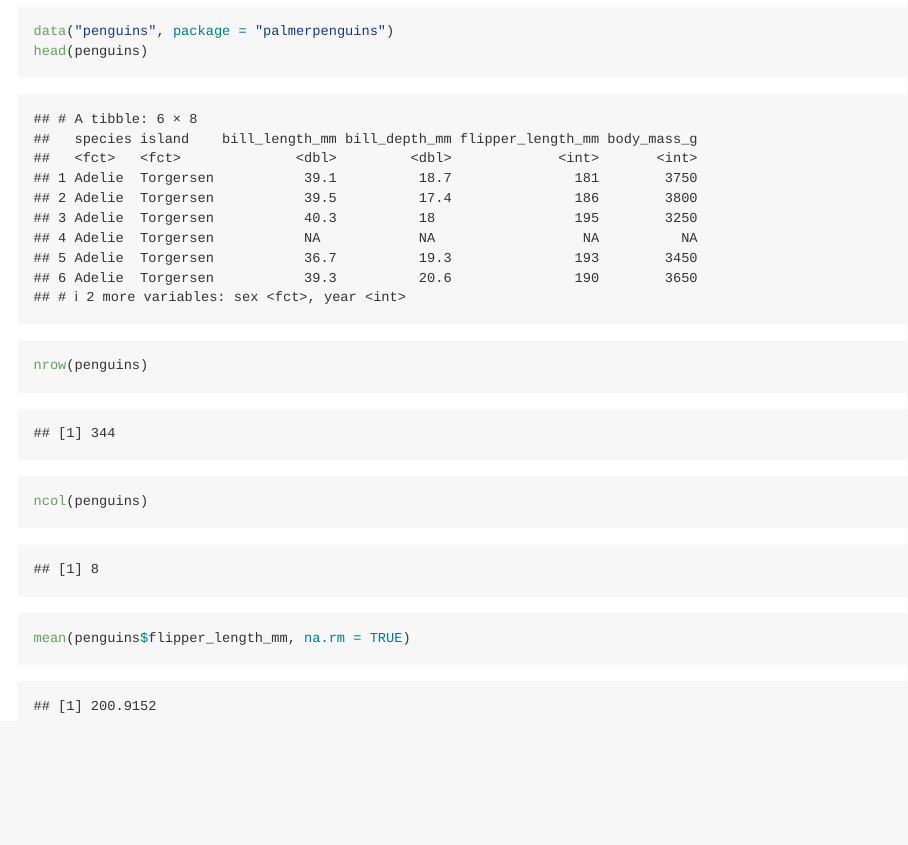
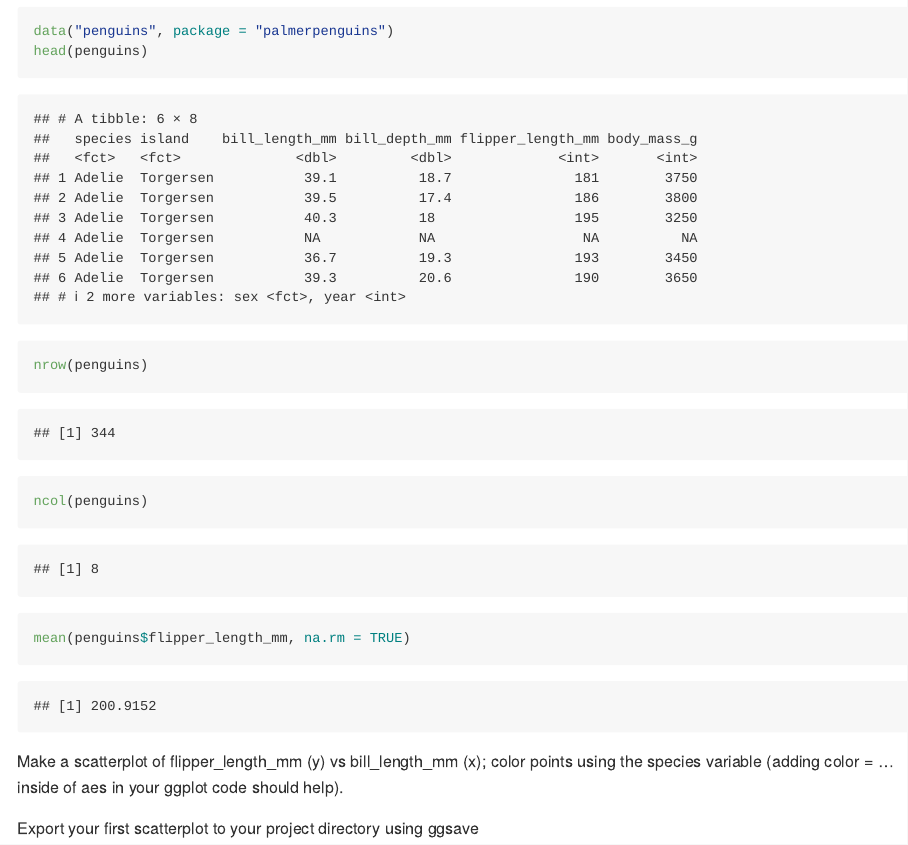
Before and after one commit to NICE8x/p8105_hw1_ts3349, an R Markdown document (p8105_hw1_ts3349.Rmd): the page in a window 1100 px wide, from 2960 px down. Rendered offline with R 4.5, knitr and Pandoc, with nearby package versions; code that draws random numbers runs with fixed seeds of ours; long lines of code are wrapped.

Commit message:
problem 2 updates

````diff
--- a/p8105_hw1_ts3349.Rmd
+++ b/p8105_hw1_ts3349.Rmd
@@ -67,3 +67,11 @@ nrow(penguins)
 ncol(penguins)
 mean(penguins$flipper_length_mm, na.rm = TRUE)
 ```
+
+
+Make a scatterplot of flipper_length_mm (y) vs bill_length_mm (x); color points using the species variable (adding color = ... inside of aes in your ggplot code should help).
+
+Export your first scatterplot to your project directory using ggsave
+```{r problem 2 part 2}
+
+```
````
